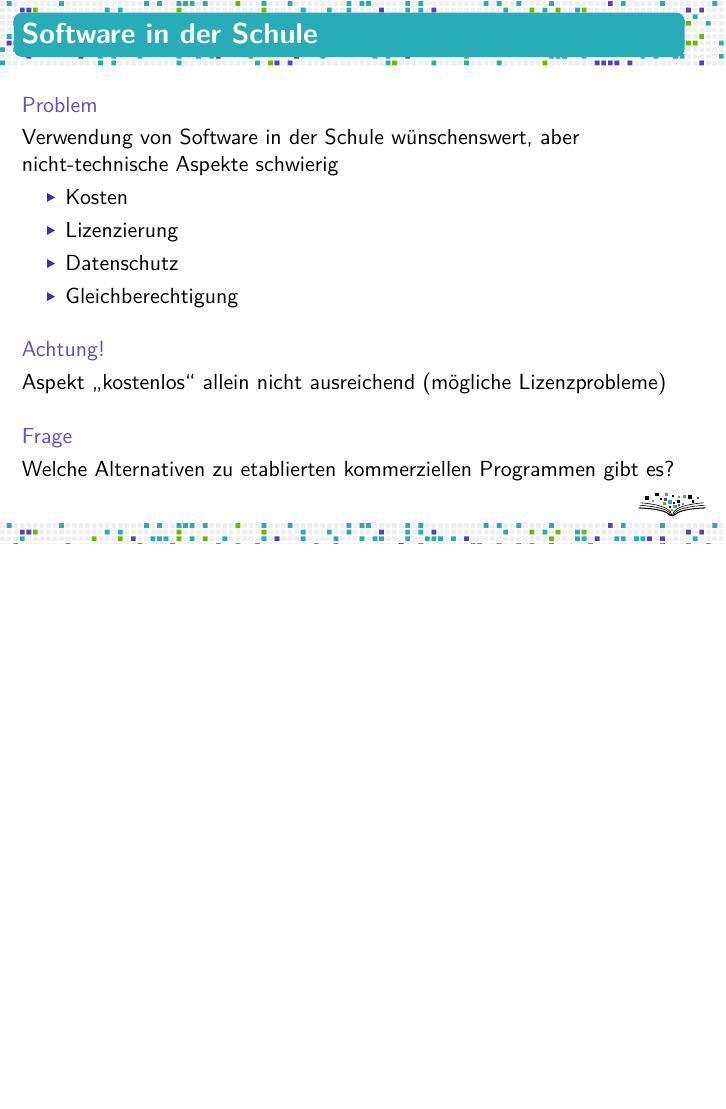
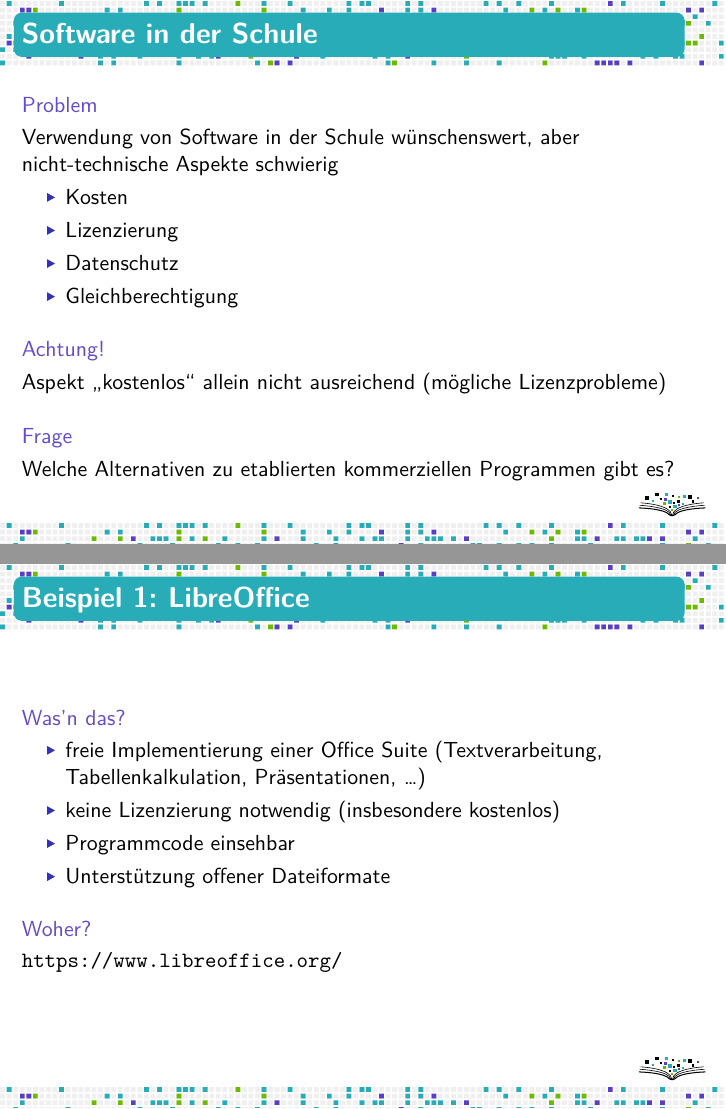
Before and after one commit to fsfw-dresden/medien, LaTeX slides (2017-zertifkatkurs-medien/fsfw-vortrag.tex): page 4 of 13 before the commit and pages 4 and 6 of 15 after it, the two joined at a grey line, the shorter picture padded with empty space. Compiled offline with XeLaTeX.

Commit message:
Erste Idee für Folie zu LibreOffice

```diff
--- a/2017-zertifkatkurs-medien/fsfw-vortrag.tex
+++ b/2017-zertifkatkurs-medien/fsfw-vortrag.tex
@@ -44,6 +44,28 @@
 
 \end{frame}
 
+\begin{frame}
+  \frametitle{Beispiel~1: LibreOffice}
+
+  \onslide<+->
+
+  \begin{block}{Was'n das?}
+    \begin{itemize}
+    \item freie Implementierung einer Office Suite (Textverarbeitung,
+      Tabellenkalkulation, Präsentationen, \dots)
+    \item keine Lizenzierung notwendig (insbesondere kostenlos)
+    \item Programmcode einsehbar
+    \item Unterstützung offener Dateiformate
+    \end{itemize}
+  \end{block}
+
+  \onslide<+->
+
+  \begin{block}{Woher?}
+    \url{https://www.libreoffice.org/}
+  \end{block}
+
+  % TODO: screenshots
 
 \end{frame}
 
```
Also changed, not shown: 2017-zertifkatkurs-medien/lo52-calc-01.png (added), 2017-zertifkatkurs-medien/lo52-math.png (added), 2017-zertifkatkurs-medien/lo52-writer-01.png (added).
